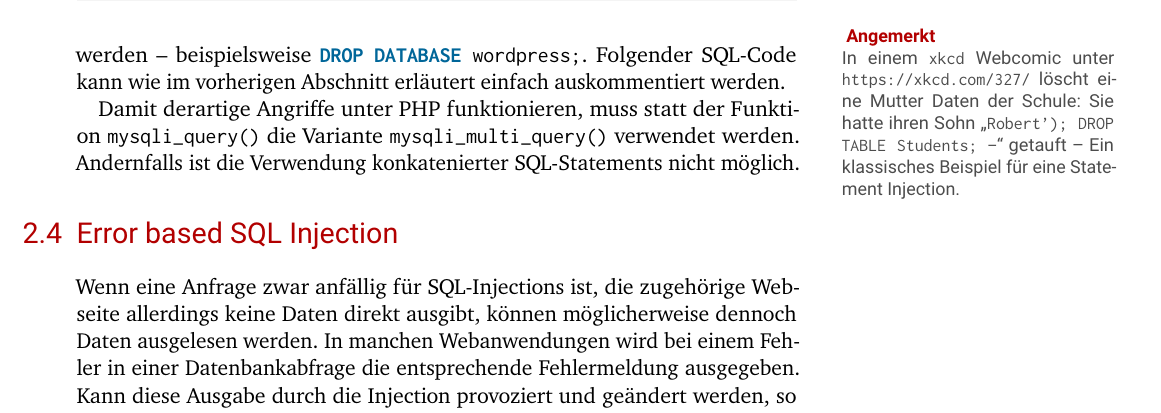
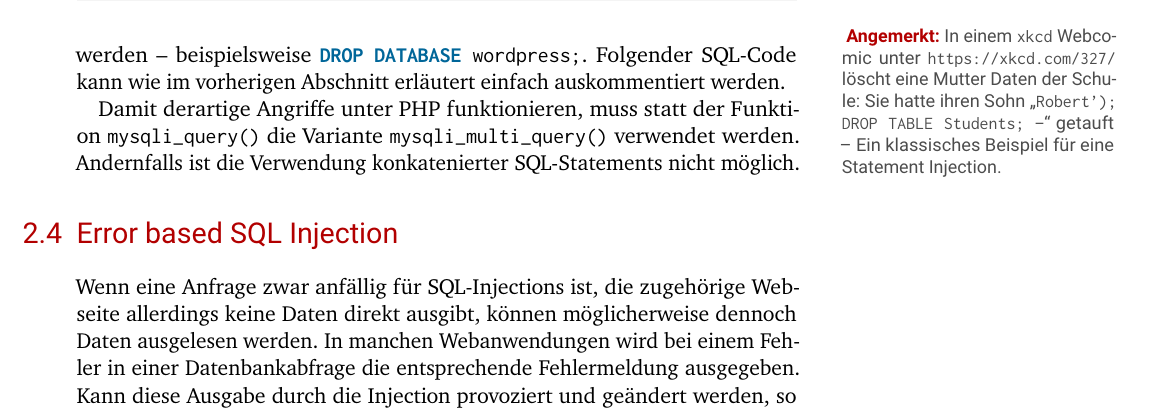
Before and after one commit to stefan-braun/tex.sqlinjection, a LaTeX document (document.tex): part of page 7 of 9, cut at the place of the change. Compiled offline with pdfLaTeX.

Commit message:
Angriffe

```diff
--- a/document.tex
+++ b/document.tex
@@ -133,7 +133,7 @@ Etwas komplexer als die im vorherigen Abschnitt vorgestellte Methode sind Anfrag
 \section{Statement Injection}
 
 \emph{Statement Injection } funktioniert ähnlich wie die \mintinline{sql}{UNION} basierte Variante, jedoch wird hier eine komplette, zusätzliche SQL"=Abfrage eingefügt. Hierzu wird zuerst die aktuelle Anfrage valide vervollständigt und anschließend per Semikolon beendet. Nun kann ein eigenständiges SQL"=Statement angehängt werden -- beispielsweise \mintinline{sql}{DROP DATABASE wordpress;}. Folgender SQL"=Code kann wie im vorherigen Abschnitt erläutert einfach auskommentiert werden.
-\mymarginnote[-4em]{ {\color{documentColor}\bfseries Angemerkt \\ }In einem \texttt{xkcd} Webcomic unter \url{https://xkcd.com/327/} löscht eine Mutter Daten der Schule: Sie hatte ihren Sohn \enquote{\texttt{Robert'); DROP TABLE Students; --}} getauft -- Ein klassisches Beispiel für eine Statement Injection.}
+\mymarginnote[-4em]{ {\color{documentColor}\bfseries Angemerkt: }In einem \texttt{xkcd} Webcomic unter \url{https://xkcd.com/327/} löscht eine Mutter Daten der Schule: Sie hatte ihren Sohn \enquote{\texttt{Robert'); DROP TABLE Students; --}} getauft -- Ein klassisches Beispiel für eine Statement Injection.}
 
 
 Damit derartige Angriffe unter PHP funktionieren, muss statt der Funktion \mintinline{php}{mysqli_query()} die Variante \mintinline{php}{mysqli_multi_query()} verwendet werden. Andernfalls ist die Verwendung konkatenierter SQL"=Statements nicht möglich.
```
Also changed, not shown: document.pdf.
